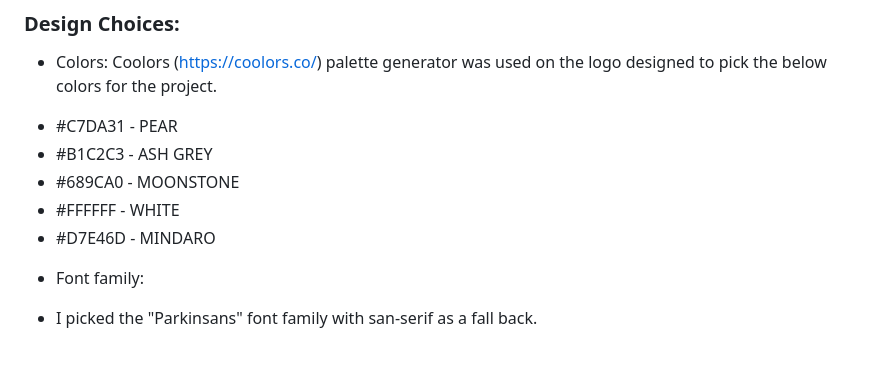
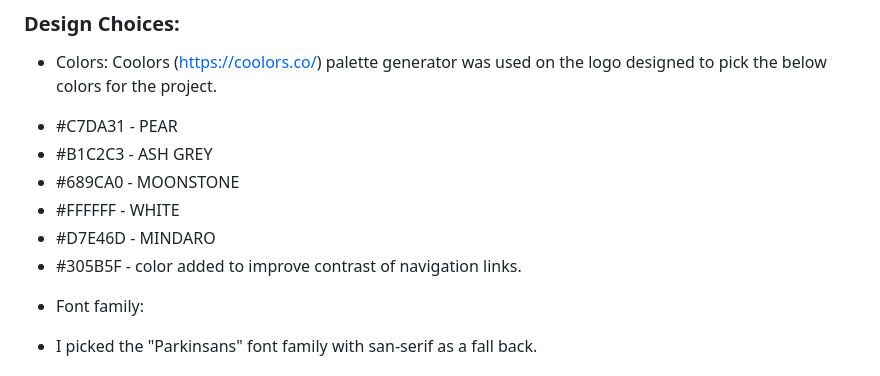
Before and after one commit to ZoltanSzarvas0209/mp3_MyWay, a Markdown page: README.md, the part around the change. GitHub-like rendering.

```diff
--- a/README.md
+++ b/README.md
@@ -199,7 +199,7 @@
 -  #689CA0  - MOONSTONE
 -  #FFFFFF  - WHITE
 -  #D7E46D  - MINDARO
-
+-  #305B5F  - color added to improve contrast of navigation links.
 
 
 * Font family:
```
Also changed, not shown: TESTING.md (+11 -0 lines), static/images/improved_lighthouse_results.png (added), static/images/initial_lighthouse_results.png (added), 1 other file.
